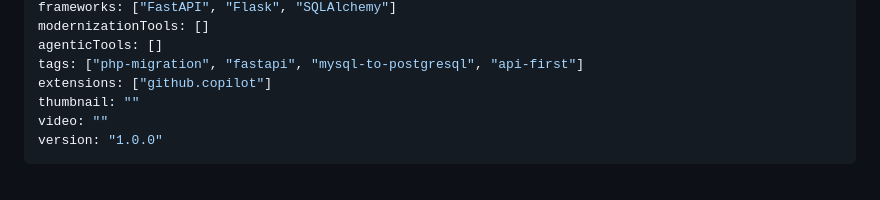
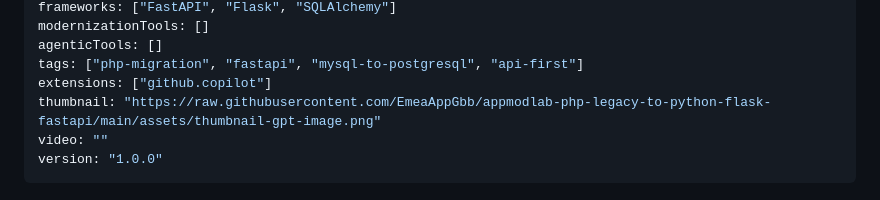
Before and after one commit to EmeaAppGbb/appmodlab-php-legacy-to-python-flask-fastapi, a Markdown page: APPMODLAB.MD, the part around the change. Drawn GitHub-style.

Commit message:
Update appmodlab.md with generated thumbnail URL
Co-authored-by: Copilot <223556219+Copilot@users.noreply.github.com>

```diff
--- a/APPMODLAB.MD
+++ b/APPMODLAB.MD
@@ -11,7 +11,7 @@ modernizationTools: []
 agenticTools: []
 tags: ["php-migration", "fastapi", "mysql-to-postgresql", "api-first"]
 extensions: ["github.copilot"]
-thumbnail: ""
+thumbnail: "https://raw.githubusercontent.com/EmeaAppGbb/appmodlab-php-legacy-to-python-flask-fastapi/main/assets/thumbnail-gpt-image.png"
 video: ""
 version: "1.0.0"
 ---
```
